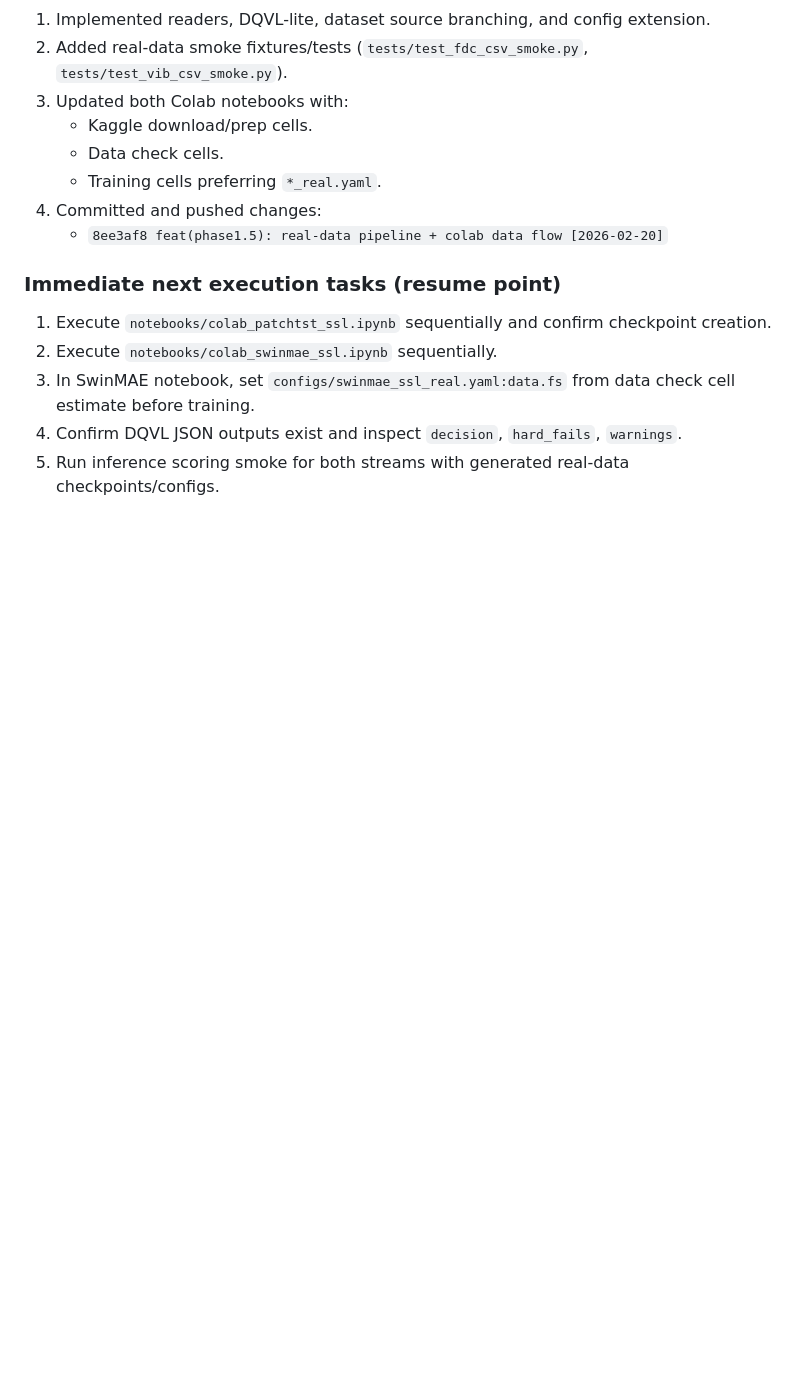
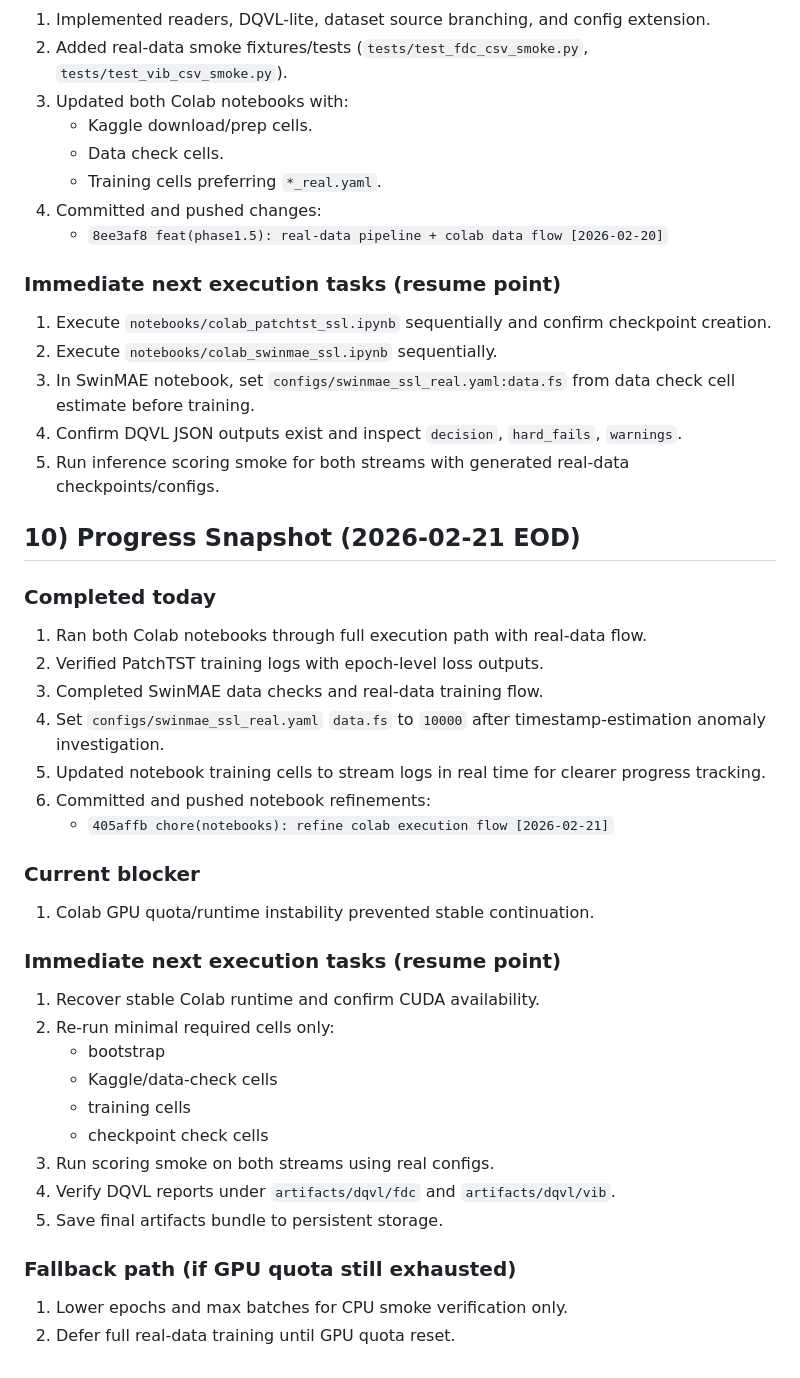
Before and after one commit to kh87joo2/AnomalyDetection, a Markdown page: Todo.md, the part around the change. Rendered like a GitHub page; blank space fills up the shorter version.

```diff
--- a/Todo.md
+++ b/Todo.md
@@ -99,3 +99,32 @@
 3. In SwinMAE notebook, set `configs/swinmae_ssl_real.yaml:data.fs` from data check cell estimate before training.
 4. Confirm DQVL JSON outputs exist and inspect `decision`, `hard_fails`, `warnings`.
 5. Run inference scoring smoke for both streams with generated real-data checkpoints/configs.
+
+## 10) Progress Snapshot (2026-02-21 EOD)
+
+### Completed today
+1. Ran both Colab notebooks through full execution path with real-data flow.
+2. Verified PatchTST training logs with epoch-level loss outputs.
+3. Completed SwinMAE data checks and real-data training flow.
+4. Set `configs/swinmae_ssl_real.yaml` `data.fs` to `10000` after timestamp-estimation anomaly investigation.
+5. Updated notebook training cells to stream logs in real time for clearer progress tracking.
+6. Committed and pushed notebook refinements:
+   - `405affb chore(notebooks): refine colab execution flow [2026-02-21]`
+
+### Current blocker
+1. Colab GPU quota/runtime instability prevented stable continuation.
+
+### Immediate next execution tasks (resume point)
+1. Recover stable Colab runtime and confirm CUDA availability.
+2. Re-run minimal required cells only:
+   - bootstrap
+   - Kaggle/data-check cells
+   - training cells
+   - checkpoint check cells
+3. Run scoring smoke on both streams using real configs.
+4. Verify DQVL reports under `artifacts/dqvl/fdc` and `artifacts/dqvl/vib`.
+5. Save final artifacts bundle to persistent storage.
+
+### Fallback path (if GPU quota still exhausted)
+1. Lower epochs and max batches for CPU smoke verification only.
+2. Defer full real-data training until GPU quota reset.
```
Also changed, not shown: memory.md (+35 -0 lines).
